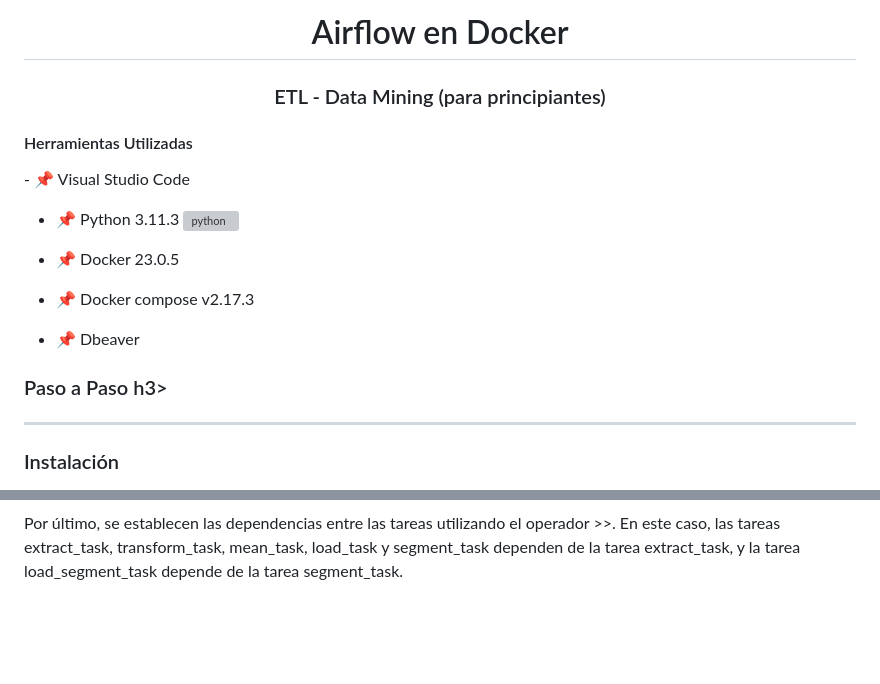
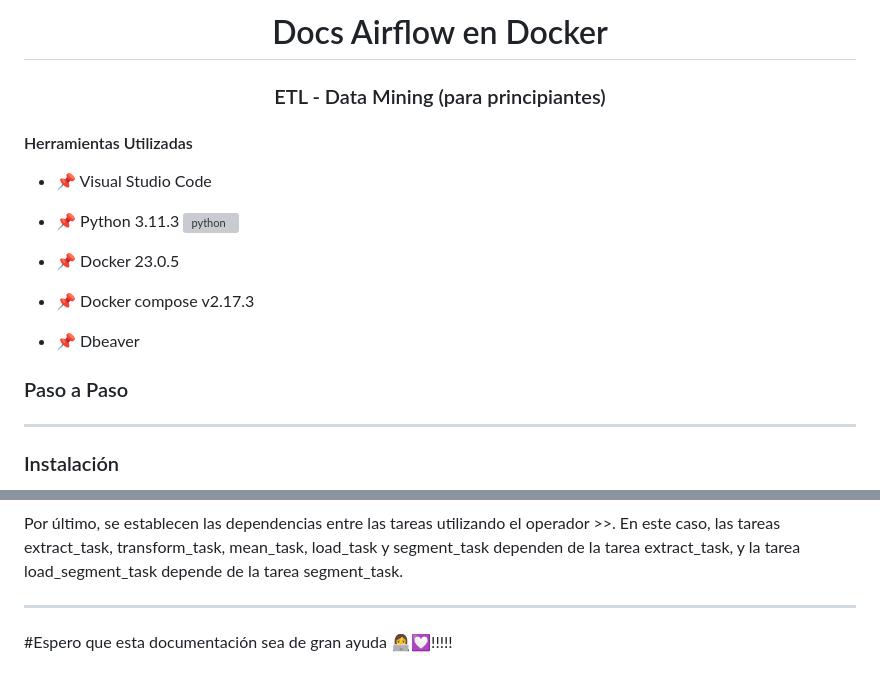
Before and after one commit to nmvivas/nmvivas, a Markdown page: airflow-docker/readme.md, 2 parts joined by grey strips. Rendered like a GitHub page; blank space fills up the shorter version; grey boxes are pictures that could not be loaded.

```diff
--- a/airflow-docker/readme.md
+++ b/airflow-docker/readme.md
@@ -1,7 +1,8 @@
-<h1 align="center">Airflow en Docker</h1>
+<h1 align="center">Docs Airflow en Docker</h1>
 <h3 align="center">ETL - Data Mining (para principiantes)</h3>
 
 <h4 align="left">Herramientas Utilizadas</h4>
+
 - 📌 Visual Studio Code
 
 - 📌 Python 3.11.3 <a href="https://www.python.org" target="_blank" rel="noreferrer"> <img src="https://raw.githubusercontent.com/devicons/devicon/master/icons/python/python-original.svg" alt="python" width="20" height="20"/> </a>
@@ -10,7 +11,7 @@
 - 📌 Docker compose v2.17.3
 - 📌 Dbeaver
 
-<h3 align="left">Paso a Paso h3>
+<h3 align="left">Paso a Paso </h3>
 <hr>
 <h3 align="left">Instalación</h3>
 1. Instala Visual Studio Code en tu máquina.
@@ -171,2 +176,6 @@ Algunas de las tareas, como transform_task, mean_task, load_task, segment_task y
 
 Por último, se establecen las dependencias entre las tareas utilizando el operador >>. En este caso, las tareas extract_task, transform_task, mean_task, load_task y segment_task dependen de la tarea extract_task, y la tarea load_segment_task depende de la tarea segment_task.
+
+<hr>
+
+#Espero que esta documentación sea de gran ayuda 👩‍💻💟!!!!!
```
Also changed, not shown: other parts of airflow-docker/readme.md (+15 -11 lines).
